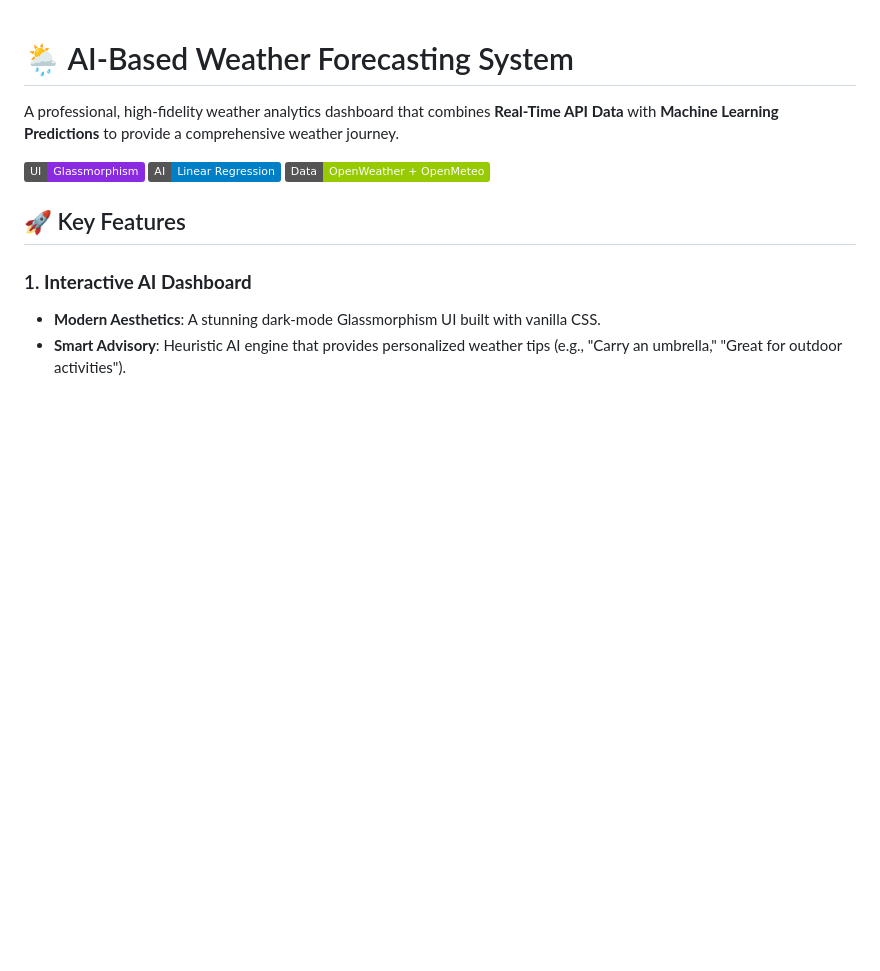
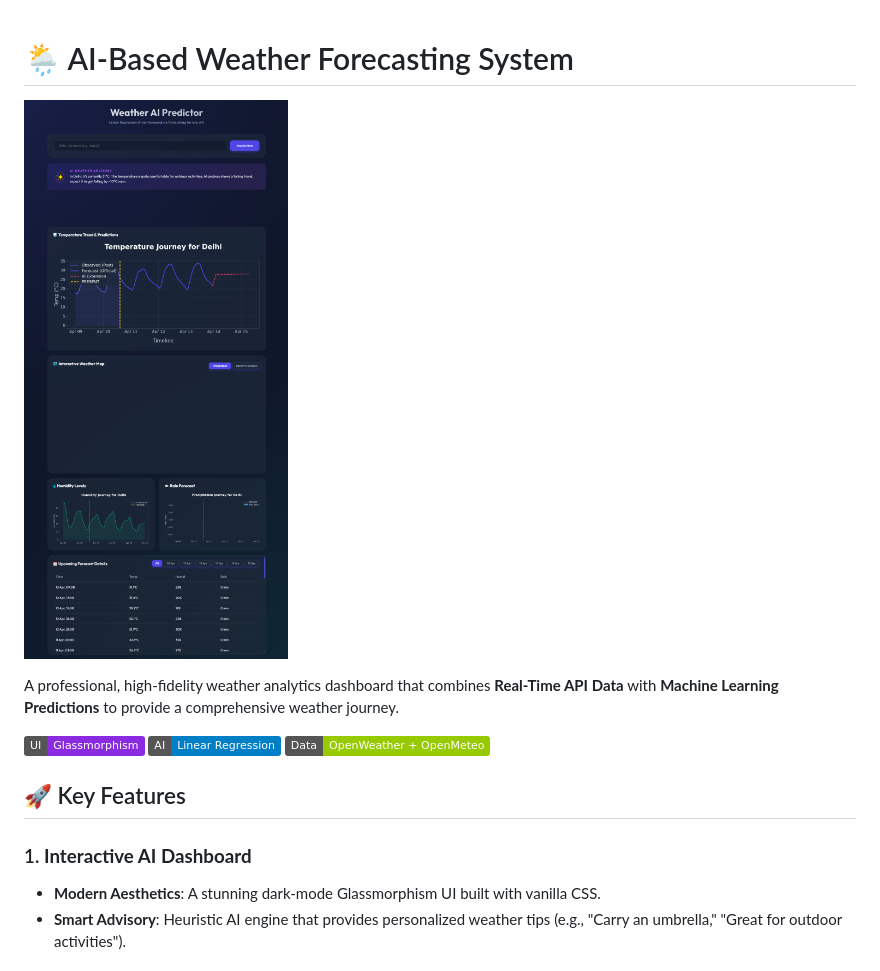
Before and after one commit to sanjaysaini16122000-ui/Weather-app, a Markdown page: README.md, the part around the change. GitHub-like rendering; pictures changed too: screenshot.png (added); badges without logos; blank space fills up the shorter version.

Commit message:
docs: add dashboard screenshot to README

```diff
--- a/README.md
+++ b/README.md
@@ -1,4 +1,6 @@
 # 🌦️ AI-Based Weather Forecasting System
+
+![Dashboard Preview](screenshot.png)
 
 A professional, high-fidelity weather analytics dashboard that combines **Real-Time API Data** with **Machine Learning Predictions** to provide a comprehensive weather journey.
 
```
